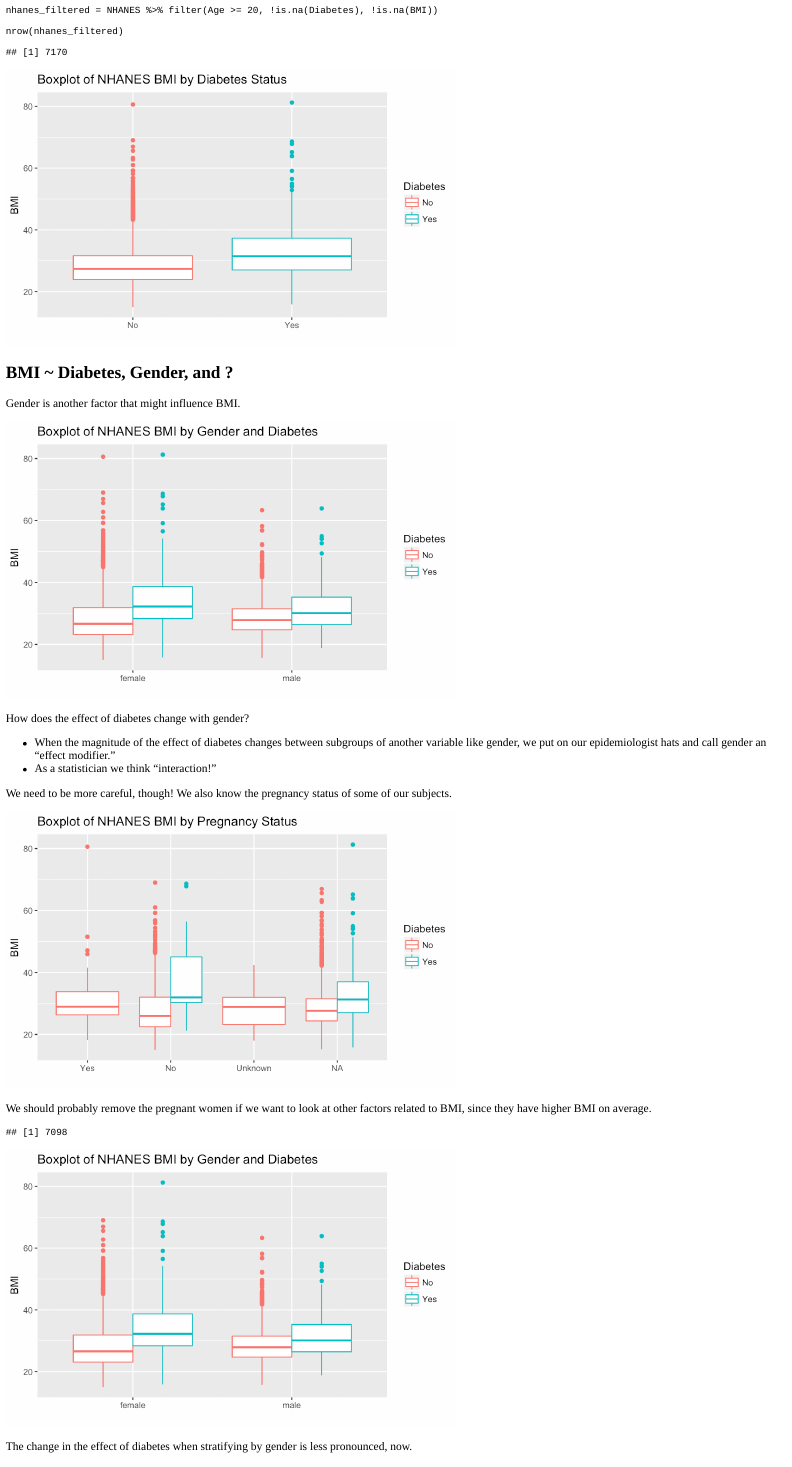
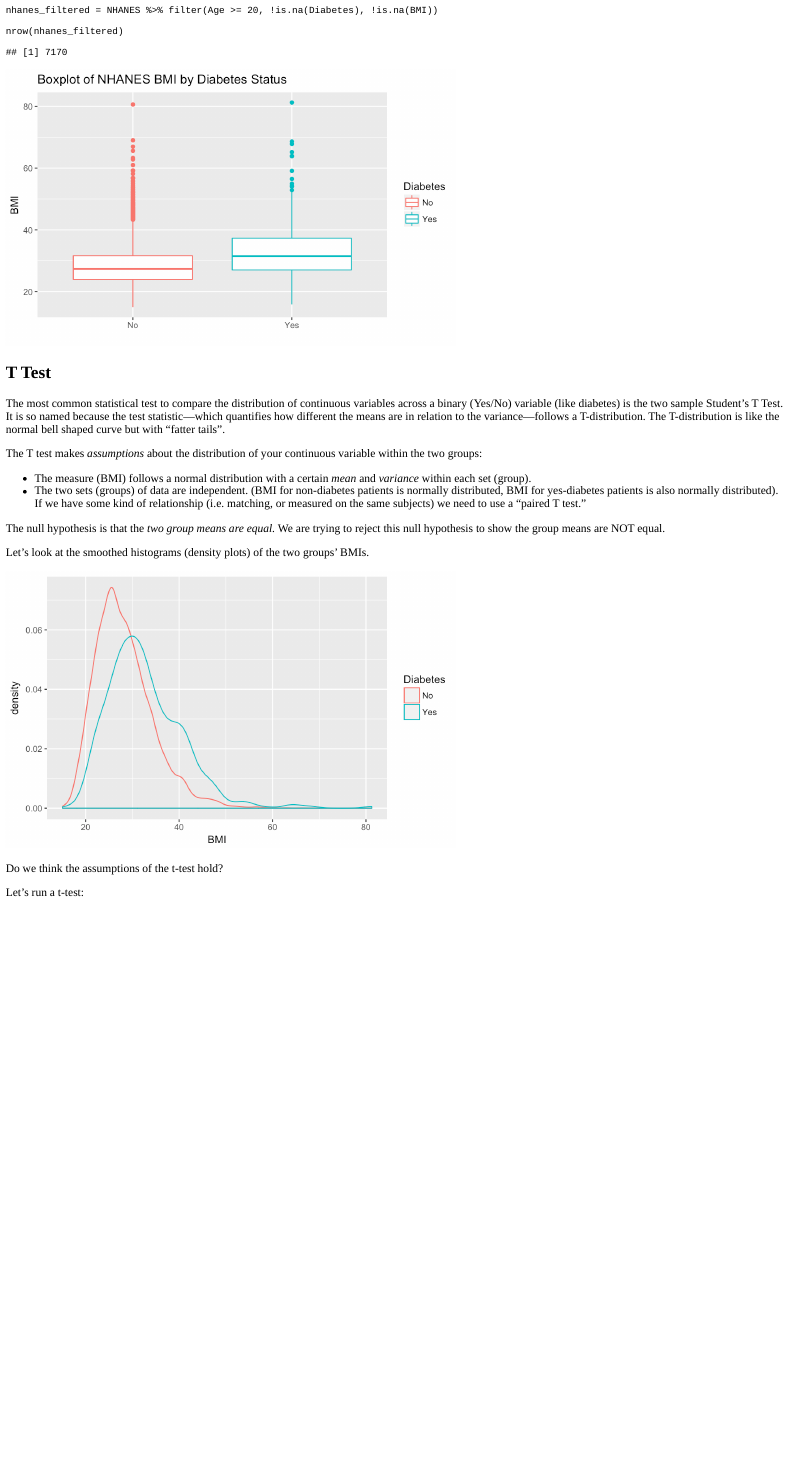
Before and after one commit to laderast/DSIExplore, an R Markdown document (inst/tutorials/continuousData/continuousData.Rmd): the page in a window 1100 px wide, from 5240 px down. The pictures show the output file inst/tutorials/continuousData/continuousData.html that the author committed with the source, opened offline.

Commit message:
remove gender x bmi from continuousData

````diff
--- a/inst/tutorials/continuousData/continuousData.Rmd
+++ b/inst/tutorials/continuousData/continuousData.Rmd
@@ -200,41 +200,6 @@ nhanes_filtered %>% ggplot(aes(x=Diabetes,y=BMI,color=Diabetes))+geom_boxplot()
   ggtitle("Boxplot of NHANES BMI by Diabetes Status")+xlab("")
 ```
 
-## BMI ~ Diabetes, Gender, and ?
-
-Gender is another factor that might influence BMI.
-
-```{r}
-nhanes_filtered %>% ggplot(aes(x=Gender,y=BMI,color=Diabetes))+geom_boxplot() + xlab("Filtered by Age >=20")+
-ggtitle("Boxplot of NHANES BMI by Gender and Diabetes")+xlab("")
-```
-
-How does the effect of diabetes change with gender?
-
-- When the magnitude of the effect of diabetes changes between subgroups of another variable like gender, we put on our epidemiologist hats and call gender an "effect modifier."
-- As a statistician we think "interaction!"
-
-We need to be more careful, though! We also know the pregnancy status of some of our subjects.
-
-```{r}
-nhanes_filtered %>% ggplot(aes(x=PregnantNow,y=BMI,color=Diabetes))+geom_boxplot() + xlab("Filtered by Age >=20")+
-ggtitle("Boxplot of NHANES BMI by Pregnancy Status")+xlab("")
-```
-
-We should probably remove the pregnant women if we want to look at other factors related to BMI, since they have higher BMI on average.
-
-```{r}
-nhanes_filtered = nhanes_filtered %>% filter((!PregnantNow=="Yes")|(is.na(PregnantNow)))
-nrow(nhanes_filtered)
-```
-
-```{r}
-nhanes_filtered %>% ggplot(aes(x=Gender,y=BMI,color=Diabetes))+geom_boxplot() + xlab("Filtered by Age >=20")+
-ggtitle("Boxplot of NHANES BMI by Gender and Diabetes")+xlab("")
-```
-
-The change in the effect of diabetes when stratifying by gender is less pronounced, now.
-
 ## T Test
 
 The most common statistical test to compare the distribution of continuous variables across a binary (Yes/No) variable (like diabetes) is the two sample Student's T Test. It is so named because the test statistic---which quantifies how different the means are in relation to the variance---follows a T-distribution. The T-distribution is like the normal bell shaped curve but with "fatter tails".
````
Also changed, not shown: inst/tutorials/continuousData/continuousData.html, inst/tutorials/continuousData/continuousData_files/figure-html/unnamed-chunk-14-1.png, inst/tutorials/continuousData/continuousData_files/figure-html/unnamed-chunk-15-1.png, inst/tutorials/continuousData/continuousData_files/figure-html/unnamed-chunk-16-1.png, inst/tutorials/continuousData/continuousData_files/figure-html/unnamed-chunk-18-1.png, inst/tutorials/continuousData/continuousData_files/figure-html/unnamed-chunk-19-1.png (added), inst/tutorials/continuousData/continuousData_files/figure-html/unnamed-chunk-21-1.png (added), inst/tutorials/continuousData/continuousData_files/figure-html/unnamed-chunk-25-1.png, inst/tutorials/continuousData/continuousData_files/figure-html/unnamed-chunk-26-1.png (added), inst/tutorials/continuousData/continuousData.Rmd (5 more changed lines).
